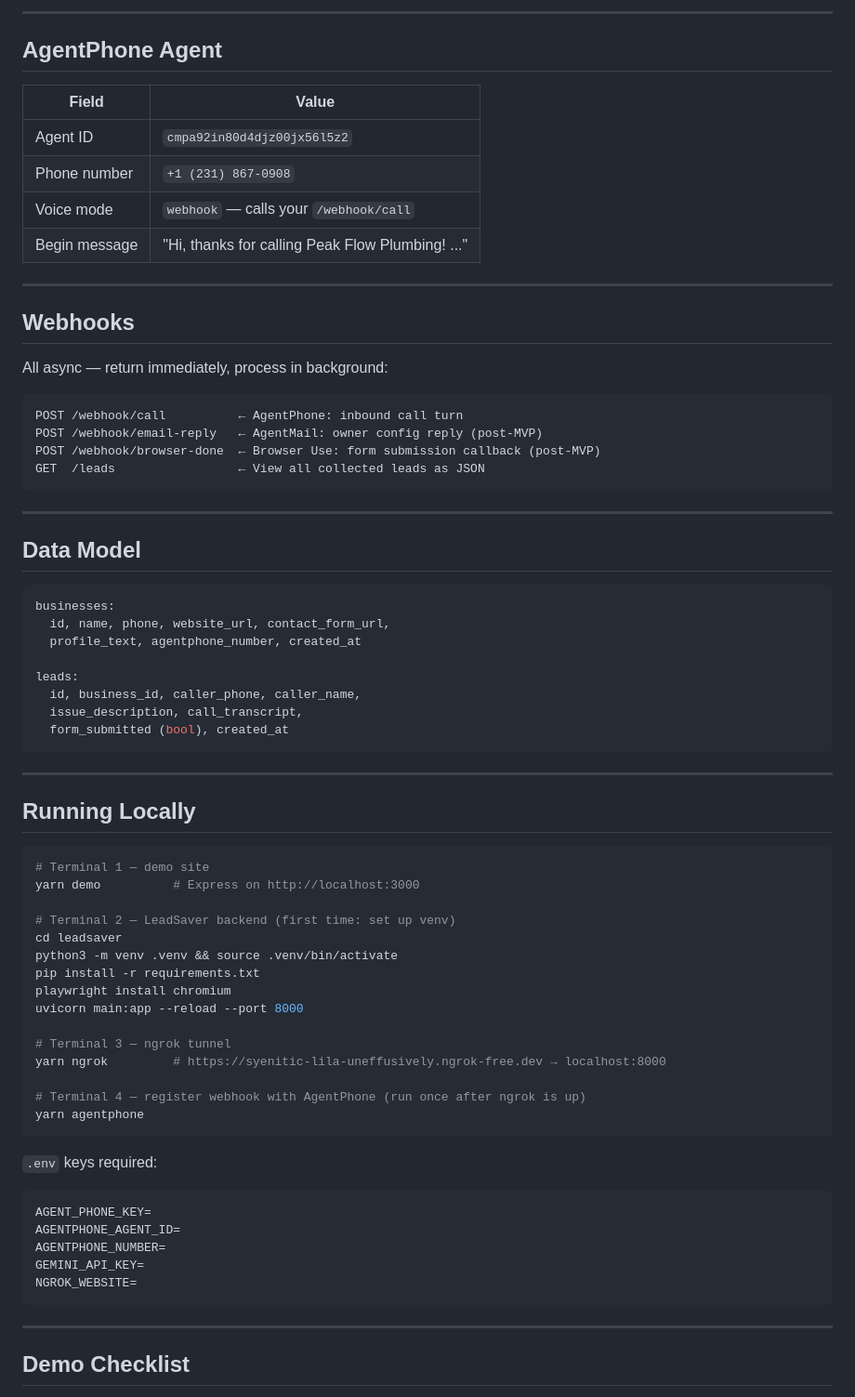
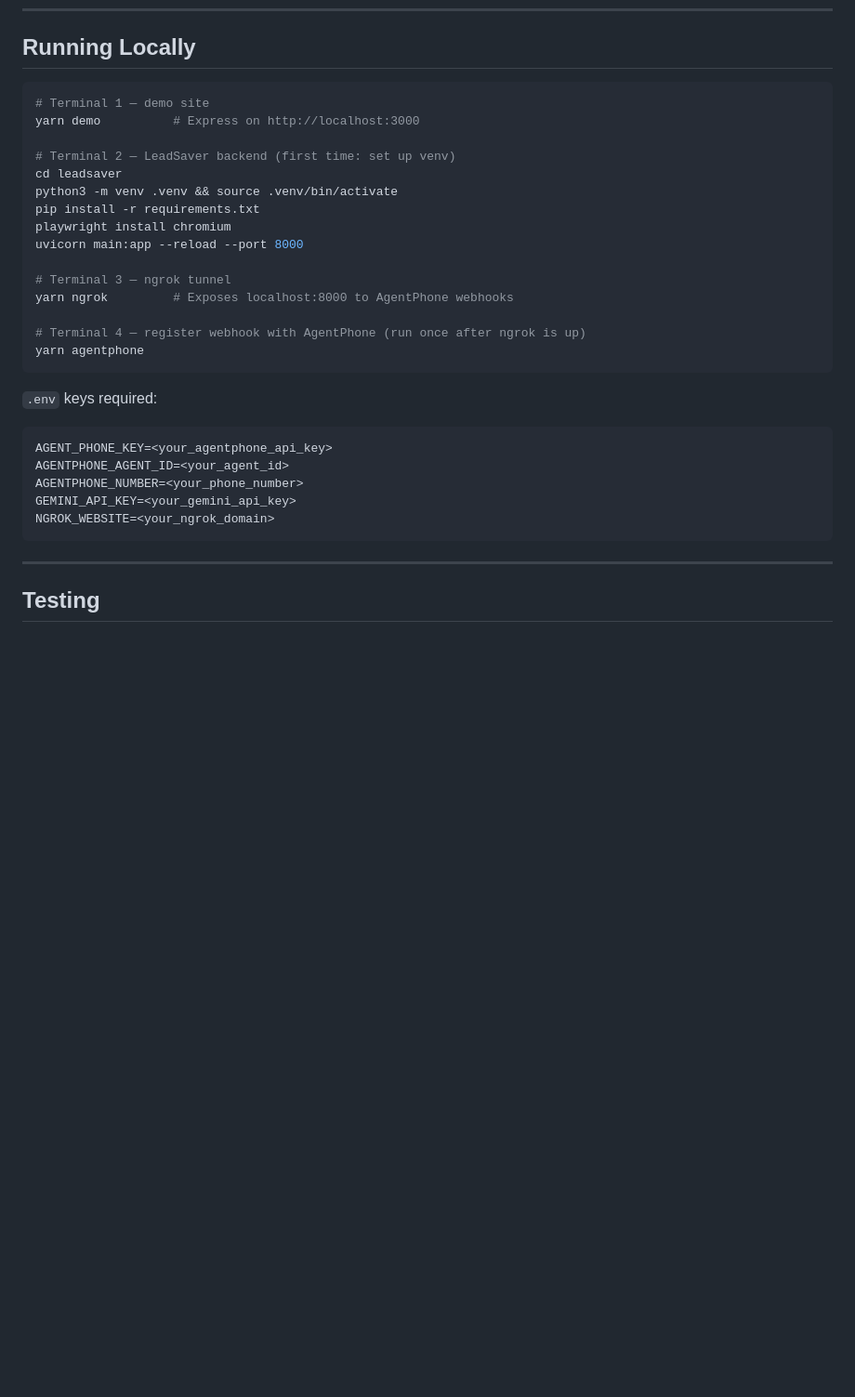
Before and after one commit to AdelBeit/simple-agent-builder, a Markdown page: README.md, the part around one of its changes. Shown at 93% size. GitHub-like rendering; blank space fills up the shorter version.

````diff
--- a/README.md
+++ b/README.md
@@ -95,43 +141,3 @@ plans/                      # Architecture notes and build log
----
-
-## AgentPhone Agent
-
-| Field | Value |
-|---|---|
-| Agent ID | `cmpa92in80d4djz00jx56l5z2` |
-| Phone number | `+1 (231) 867-0908` |
-| Voice mode | `webhook` — calls your `/webhook/call` |
-| Begin message | "Hi, thanks for calling Peak Flow Plumbing! ..." |
-
----
-
-## Webhooks
-
-All async — return immediately, process in background:
-
-```
-POST /webhook/call          ← AgentPhone: inbound call turn
-POST /webhook/email-reply   ← AgentMail: owner config reply (post-MVP)
-POST /webhook/browser-done  ← Browser Use: form submission callback (post-MVP)
-GET  /leads                 ← View all collected leads as JSON
-```
-
----
-
-## Data Model
-
-```python
-businesses:
-  id, name, phone, website_url, contact_form_url,
-  profile_text, agentphone_number, created_at
-
-leads:
-  id, business_id, caller_phone, caller_name,
-  issue_description, call_transcript,
-  form_submitted (bool), created_at
-```
-
----
 
 ## Running Locally
 
@@ -147,7 +153,7 @@ playwright install chromium
 uvicorn main:app --reload --port 8000
 
 # Terminal 3 — ngrok tunnel
-yarn ngrok         # https://syenitic-lila-uneffusively.ngrok-free.dev → localhost:8000
+yarn ngrok         # Exposes localhost:8000 to AgentPhone webhooks
 
 # Terminal 4 — register webhook with AgentPhone (run once after ngrok is up)
 yarn agentphone
@@ -155,14 +161,14 @@ yarn agentphone
 
 `.env` keys required:
 ```
-AGENT_PHONE_KEY=
-AGENTPHONE_AGENT_ID=
-AGENTPHONE_NUMBER=
-GEMINI_API_KEY=
-NGROK_WEBSITE=
+AGENT_PHONE_KEY=<your_agentphone_api_key>
+AGENTPHONE_AGENT_ID=<your_agent_id>
+AGENTPHONE_NUMBER=<your_phone_number>
+GEMINI_API_KEY=<your_gemini_api_key>
+NGROK_WEBSITE=<your_ngrok_domain>
 ```
 
 ---
 
-## Demo Checklist
+## Testing
 
````
Also changed, not shown: other parts of README.md (+118 -92 lines).
